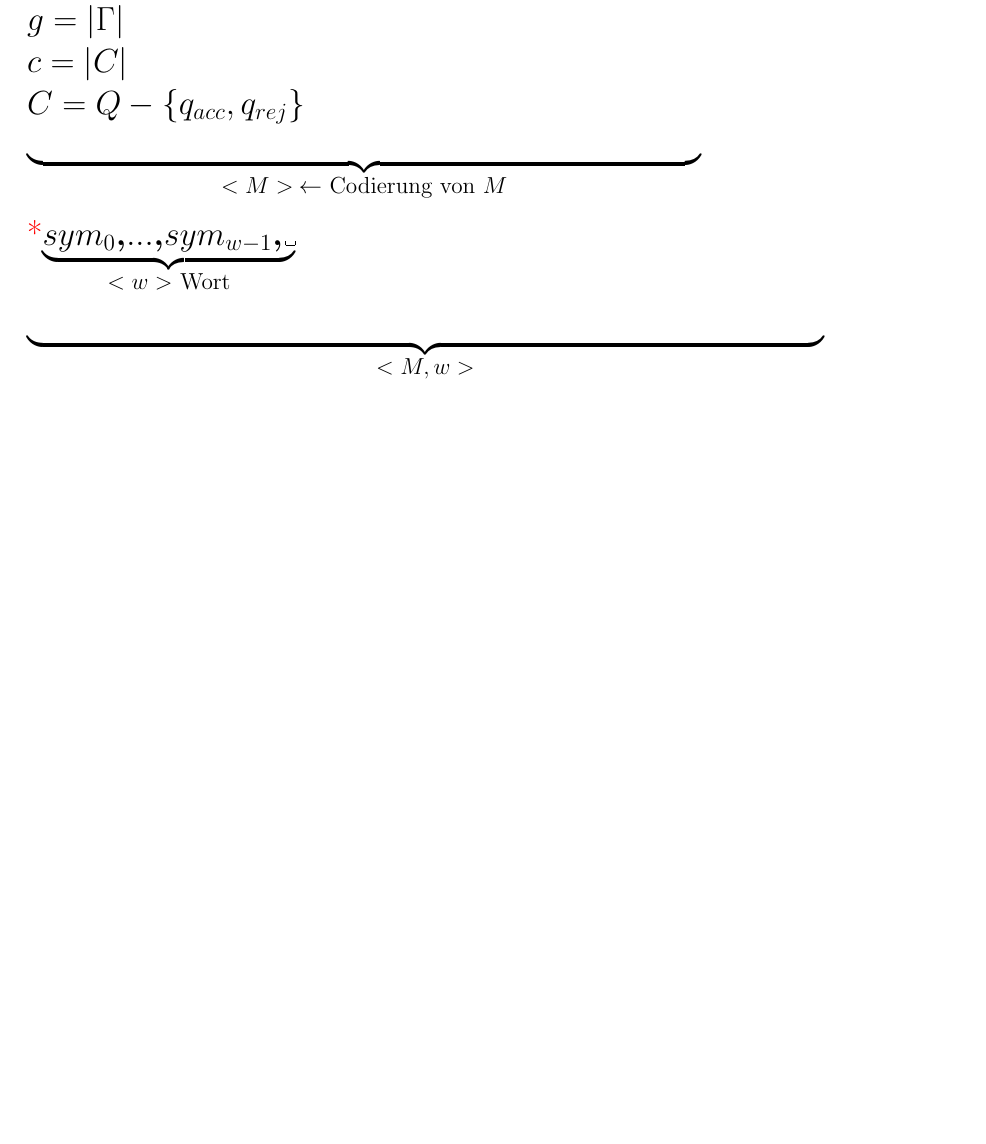
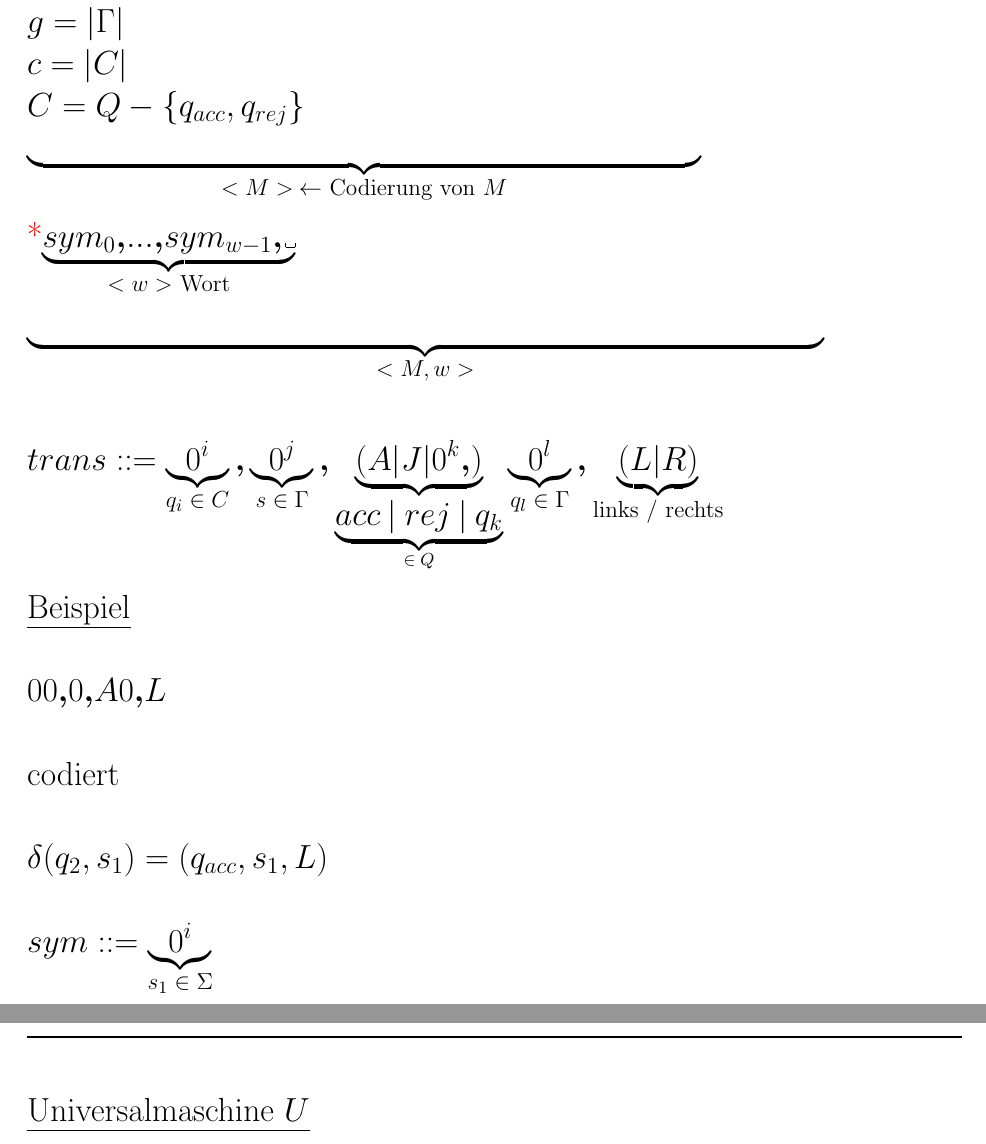
Before and after one commit to rolandhediger/fhnw_eti_zusammenfasung, a LaTeX document (ETI_HS14.tex): part of page 42 of 42 before the commit and two parts of pages 42 and 43 of 43 after it, the two joined at a grey line, cut so that both start at the same text, the shorter picture padded with empty space. Compiled offline with pdfLaTeX.

Commit message:
Codierungen, Beispiel TM

```diff
--- a/ETI_HS14.tex
+++ b/ETI_HS14.tex
@@ -1168,8 +1168,24 @@ $\underbrace{\tab\tab\tab\tab\tab\tab\tab\tab\tab\tab\tab}_{\text{$<M>\:\leftarr
 \color{red}{*}\color{black} $\underbrace{sym_0 \textbf{,} ... \textbf{,} sym_{w-1} \textbf{,} \textvisiblespace}_{\text{$<w>$ Wort}}$\\
 \\
 $\underbrace{\tab\tab\tab\tab\tab\tab\tab\tab\tab\tab\tab\tab\tab}_{\text{$<M, w>$}}$\\
-
-
+\\
+\\
+$trans ::= \underbrace{0^i}_{\text{$q_i \in C$}}\textbf{,}\underbrace{0^j}_{\text{$s \in \Gamma$}}\textbf{,}\underbrace{(A\vert J\vert 0^k \textbf{,})}_{\underbrace{\text{$acc \:\vert\: rej \:\vert\: q_k$}}_{\text{$\in Q$}}}\underbrace{0^l}_{\text{$q_l \in \Gamma$}} \textbf{,} \underbrace{(L\vert R)}_{\text{links / rechts}}$\\
+\\
+\uline{Beispiel}\\
+\\
+$00\textbf{,}0\textbf{,}A0\textbf{,}L$\\
+\\
+codiert\\
+\\
+$\delta(q_2,s_1) = (q_{acc},s_1,L)$\\
+\\
+$sym ::= \underbrace{0^i}_{\text{$s_1 \in \Sigma$}}$\\
+\\
+\\
+\rule{\textwidth}{0.4mm}\\
+\\
+\uline{Universalmaschine $U$}
 
 
 
```
Also changed, not shown: ETI_HS14.pdf, ETI_HS14.tex (2 more changed lines).
